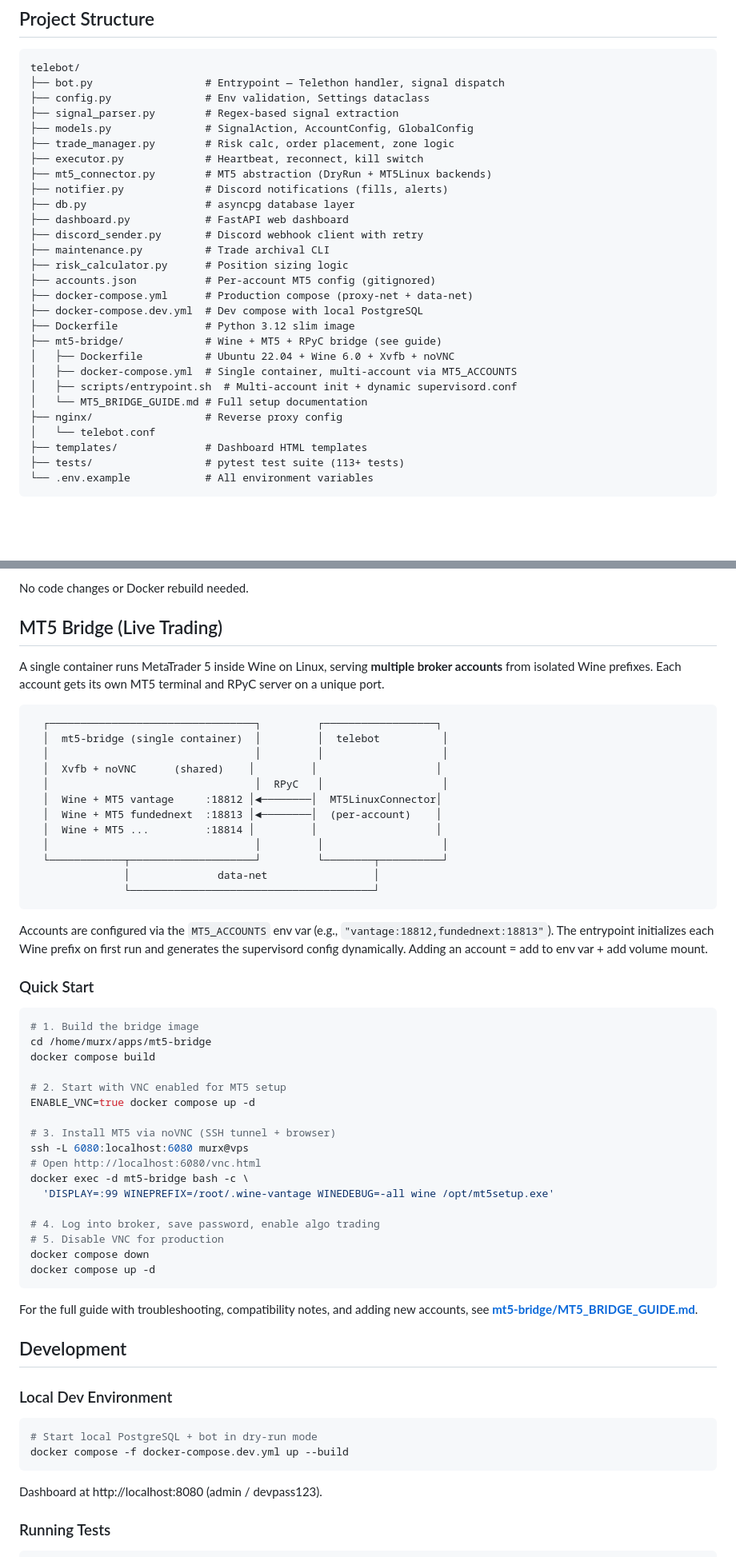
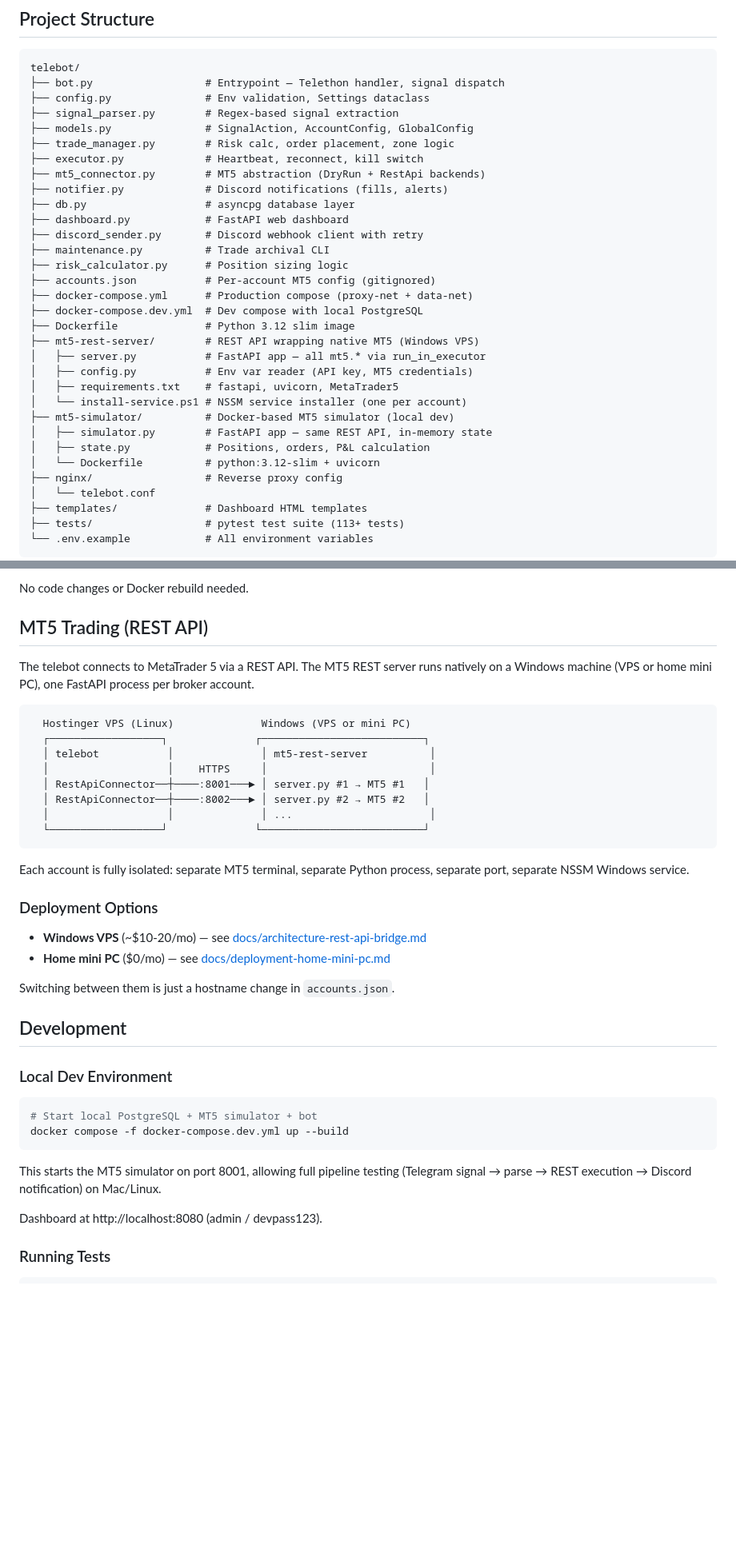
Before and after one commit to mohed-abbas/telebot, a Markdown page: README.md, 2 parts joined by grey strips. Shown at 80% size. Rendered like a GitHub page; blank space fills up the shorter version.

````diff
--- a/README.md
+++ b/README.md
@@ -61,7 +61,7 @@ telebot/
 ├── models.py               # SignalAction, AccountConfig, GlobalConfig
 ├── trade_manager.py        # Risk calc, order placement, zone logic
 ├── executor.py             # Heartbeat, reconnect, kill switch
-├── mt5_connector.py        # MT5 abstraction (DryRun + MT5Linux backends)
+├── mt5_connector.py        # MT5 abstraction (DryRun + RestApi backends)
 ├── notifier.py             # Discord notifications (fills, alerts)
 ├── db.py                   # asyncpg database layer
 ├── dashboard.py            # FastAPI web dashboard
@@ -72,11 +72,15 @@ telebot/
 ├── docker-compose.yml      # Production compose (proxy-net + data-net)
 ├── docker-compose.dev.yml  # Dev compose with local PostgreSQL
 ├── Dockerfile              # Python 3.12 slim image
-├── mt5-bridge/             # Wine + MT5 + RPyC bridge (see guide)
-│   ├── Dockerfile          # Ubuntu 22.04 + Wine 6.0 + Xvfb + noVNC
-│   ├── docker-compose.yml  # Single container, multi-account via MT5_ACCOUNTS
-│   ├── scripts/entrypoint.sh  # Multi-account init + dynamic supervisord.conf
-│   └── MT5_BRIDGE_GUIDE.md # Full setup documentation
+├── mt5-rest-server/        # REST API wrapping native MT5 (Windows VPS)
+│   ├── server.py           # FastAPI app — all mt5.* via run_in_executor
+│   ├── config.py           # Env var reader (API key, MT5 credentials)
+│   ├── requirements.txt    # fastapi, uvicorn, MetaTrader5
+│   └── install-service.ps1 # NSSM service installer (one per account)
+├── mt5-simulator/          # Docker-based MT5 simulator (local dev)
+│   ├── simulator.py        # FastAPI app — same REST API, in-memory state
+│   ├── state.py            # Positions, orders, P&L calculation
+│   └── Dockerfile          # python:3.12-slim + uvicorn
 ├── nginx/                  # Reverse proxy config
 │   └── telebot.conf
 ├── templates/              # Dashboard HTML templates
@@ -274,64 +278,43 @@ The bot auto-restarts on crashes and VPS reboots (`restart: unless-stopped`).
 
 No code changes or Docker rebuild needed.
 
-## MT5 Bridge (Live Trading)
+## MT5 Trading (REST API)
 
-A single container runs MetaTrader 5 inside Wine on Linux, serving **multiple broker
-accounts** from isolated Wine prefixes. Each account gets its own MT5 terminal and
-RPyC server on a unique port.
+The telebot connects to MetaTrader 5 via a REST API. The MT5 REST server runs natively
+on a Windows machine (VPS or home mini PC), one FastAPI process per broker account.
 
 ```
-  ┌─────────────────────────────────┐         ┌──────────────────┐
-  │  mt5-bridge (single container)  │         │  telebot          │
-  │                                 │         │                   │
-  │  Xvfb + noVNC      (shared)    │         │                   │
-  │                                 │  RPyC   │                   │
-  │  Wine + MT5 vantage     :18812 │◄────────│  MT5LinuxConnector│
-  │  Wine + MT5 fundednext  :18813 │◄────────│  (per-account)    │
-  │  Wine + MT5 ...         :18814 │         │                   │
-  │                                 │         │                   │
-  └────────────┬────────────────────┘         └────────┬──────────┘
-               │              data-net                 │
-               └───────────────────────────────────────┘
+  Hostinger VPS (Linux)              Windows (VPS or mini PC)
+  ┌──────────────────┐              ┌──────────────────────────┐
+  │ telebot           │              │ mt5-rest-server          │
+  │                   │    HTTPS     │                          │
+  │ RestApiConnector──┼────:8001───► │ server.py #1 → MT5 #1   │
+  │ RestApiConnector──┼────:8002───► │ server.py #2 → MT5 #2   │
+  │                   │              │ ...                      │
+  └──────────────────┘              └──────────────────────────┘
 ```
 
-Accounts are configured via the `MT5_ACCOUNTS` env var (e.g., `"vantage:18812,fundednext:18813"`).
-The entrypoint initializes each Wine prefix on first run and generates the supervisord
-config dynamically. Adding an account = add to env var + add volume mount.
+Each account is fully isolated: separate MT5 terminal, separate Python process,
+separate port, separate NSSM Windows service.
 
-### Quick Start
+### Deployment Options
 
-```bash
-# 1. Build the bridge image
-cd /home/murx/apps/mt5-bridge
-docker compose build
+- **Windows VPS** (~$10-20/mo) — see [docs/architecture-rest-api-bridge.md](docs/architecture-rest-api-bridge.md)
+- **Home mini PC** ($0/mo) — see [docs/deployment-home-mini-pc.md](docs/deployment-home-mini-pc.md)
 
-# 2. Start with VNC enabled for MT5 setup
-ENABLE_VNC=true docker compose up -d
-
-# 3. Install MT5 via noVNC (SSH tunnel + browser)
-ssh -L 6080:localhost:6080 murx@vps
-# Open http://localhost:6080/vnc.html
-docker exec -d mt5-bridge bash -c \
-  'DISPLAY=:99 WINEPREFIX=/root/.wine-vantage WINEDEBUG=-all wine /opt/mt5setup.exe'
-
-# 4. Log into broker, save password, enable algo trading
-# 5. Disable VNC for production
-docker compose down
-docker compose up -d
-```
-
-For the full guide with troubleshooting, compatibility notes, and adding new accounts,
-see **[mt5-bridge/MT5_BRIDGE_GUIDE.md](mt5-bridge/MT5_BRIDGE_GUIDE.md)**.
+Switching between them is just a hostname change in `accounts.json`.
 
 ## Development
 
 ### Local Dev Environment
 
 ```bash
-# Start local PostgreSQL + bot in dry-run mode
+# Start local PostgreSQL + MT5 simulator + bot
 docker compose -f docker-compose.dev.yml up --build
 ```
+
+This starts the MT5 simulator on port 8001, allowing full pipeline testing
+(Telegram signal → parse → REST execution → Discord notification) on Mac/Linux.
 
 Dashboard at http://localhost:8080 (admin / devpass123).
 
````
Also changed, not shown: other parts of README.md (+3 -3 lines), docs/adding-mt5-account.md (deleted, +0 -212 lines), docs/deployment-home-mini-pc.md (added, +388 -0 lines).
